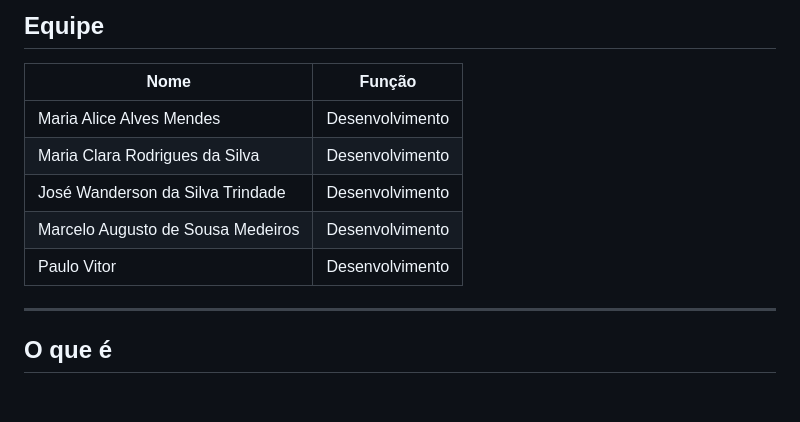
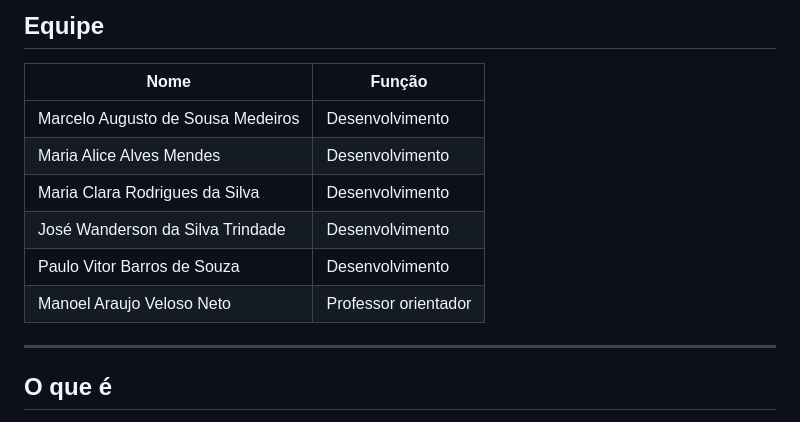
Before and after one commit to charanko0515/CIVIS, a Markdown page: README.md, the part around the change. Drawn GitHub-style; blank space fills up the shorter version.

Commit message:
README AJUSTADO

```diff
--- a/README.md
+++ b/README.md
@@ -10,11 +10,12 @@ para o programa **Do Piauí para o Mundo 2026**.
 
 | Nome | Função |
 |---|---|
+| Marcelo Augusto de Sousa Medeiros | Desenvolvimento |
 | Maria Alice Alves Mendes | Desenvolvimento |
 | Maria Clara Rodrigues da Silva | Desenvolvimento |
 | José Wanderson da Silva Trindade | Desenvolvimento |
-| Marcelo Augusto de Sousa Medeiros | Desenvolvimento |
-| Paulo Vitor | Desenvolvimento |
+| Paulo Vitor Barros de Souza | Desenvolvimento |
+| Manoel Araujo Veloso Neto | Professor orientador |
 
 ---
 
```
